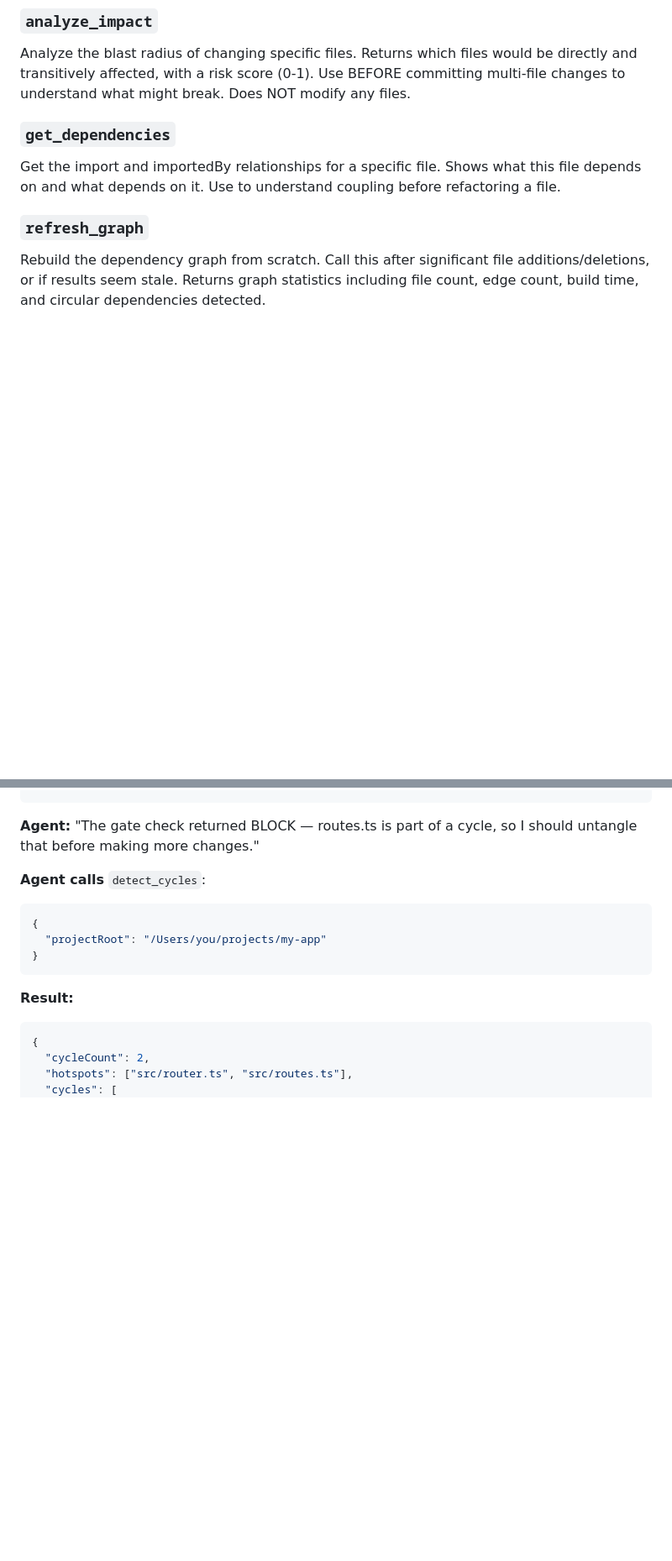
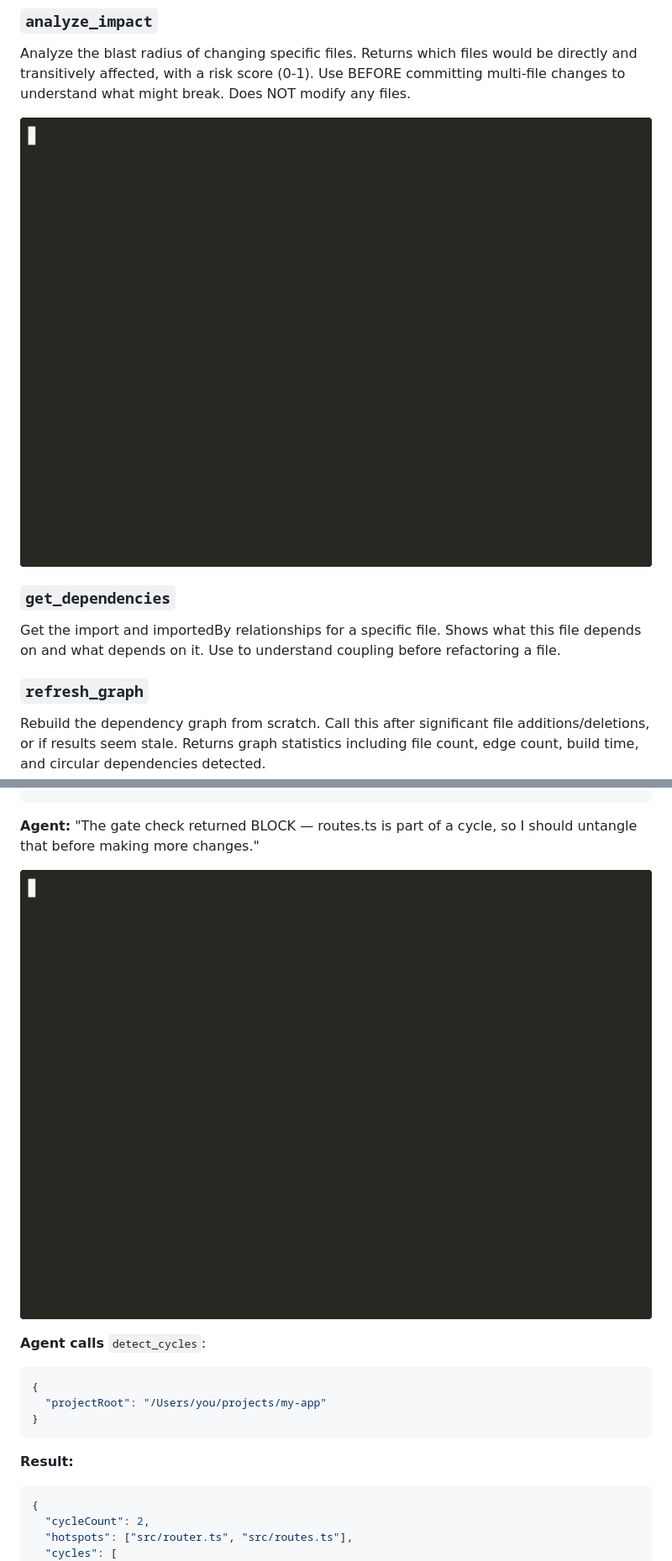
Before and after one commit to vk0dev/code-impact-mcp, a Markdown page: README.md, 2 parts joined by grey strips. Shown at 84% size. Drawn GitHub-style; blank space fills up the shorter version.

Commit message:
docs: link demo gifs in README

````diff
--- a/README.md
+++ b/README.md
@@ -103,6 +103,8 @@ Return compact strongly connected components for circular dependencies in the cu
 
 Analyze the blast radius of changing specific files. Returns which files would be directly and transitively affected, with a risk score (0-1). Use BEFORE committing multi-file changes to understand what might break. Does NOT modify any files.
 
+![analyze_impact demo](docs/demo-analyze-impact.gif)
+
 ### `get_dependencies`
 
 Get the import and importedBy relationships for a specific file. Shows what this file depends on and what depends on it. Use to understand coupling before refactoring a file.
@@ -141,6 +143,8 @@ Rebuild the dependency graph from scratch. Call this after significant file addi
 ```
 
 **Agent:** "The gate check returned BLOCK — routes.ts is part of a cycle, so I should untangle that before making more changes."
+
+![gate_check demo](docs/demo-gate-check.gif)
 
 **Agent calls** `detect_cycles`:
 ```json
````
